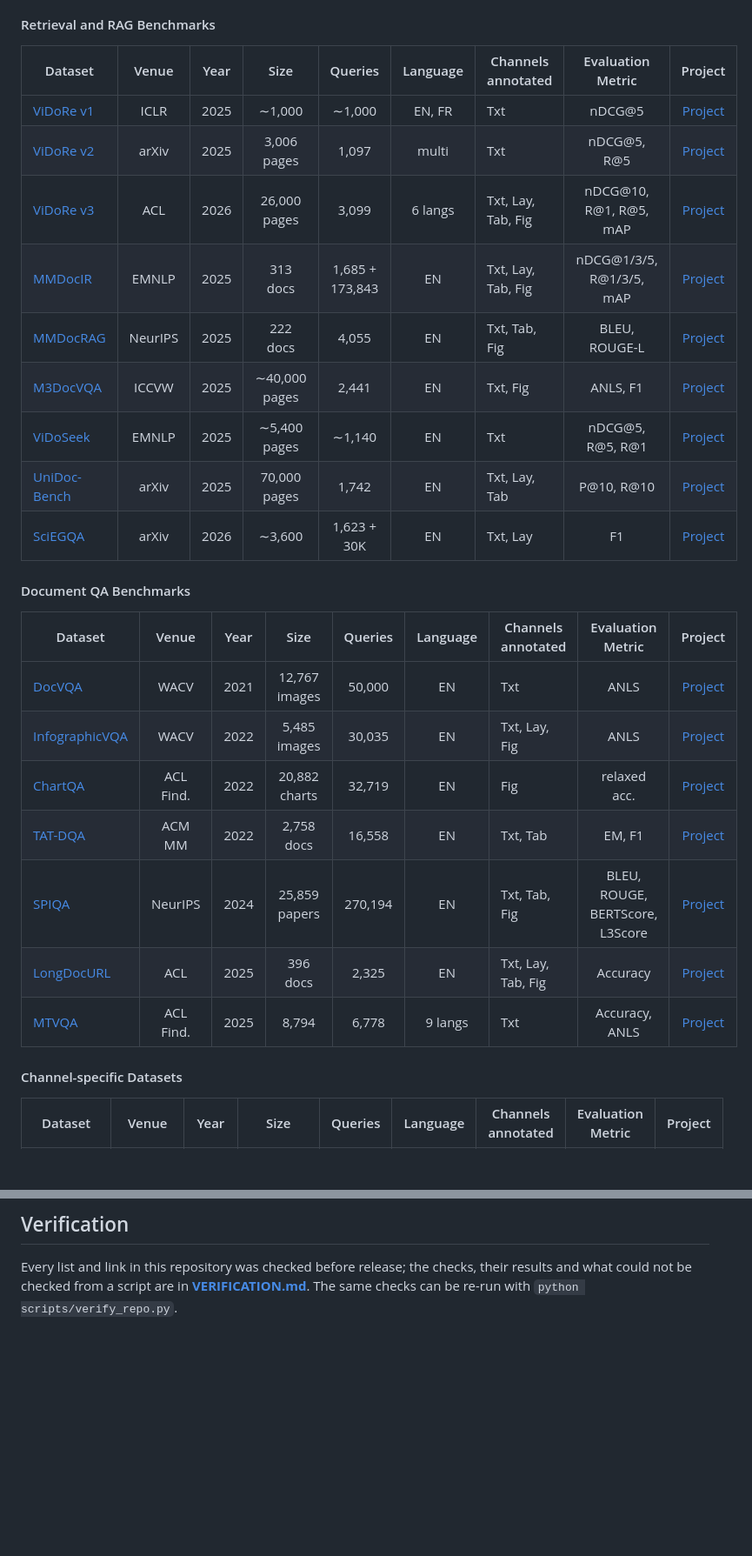
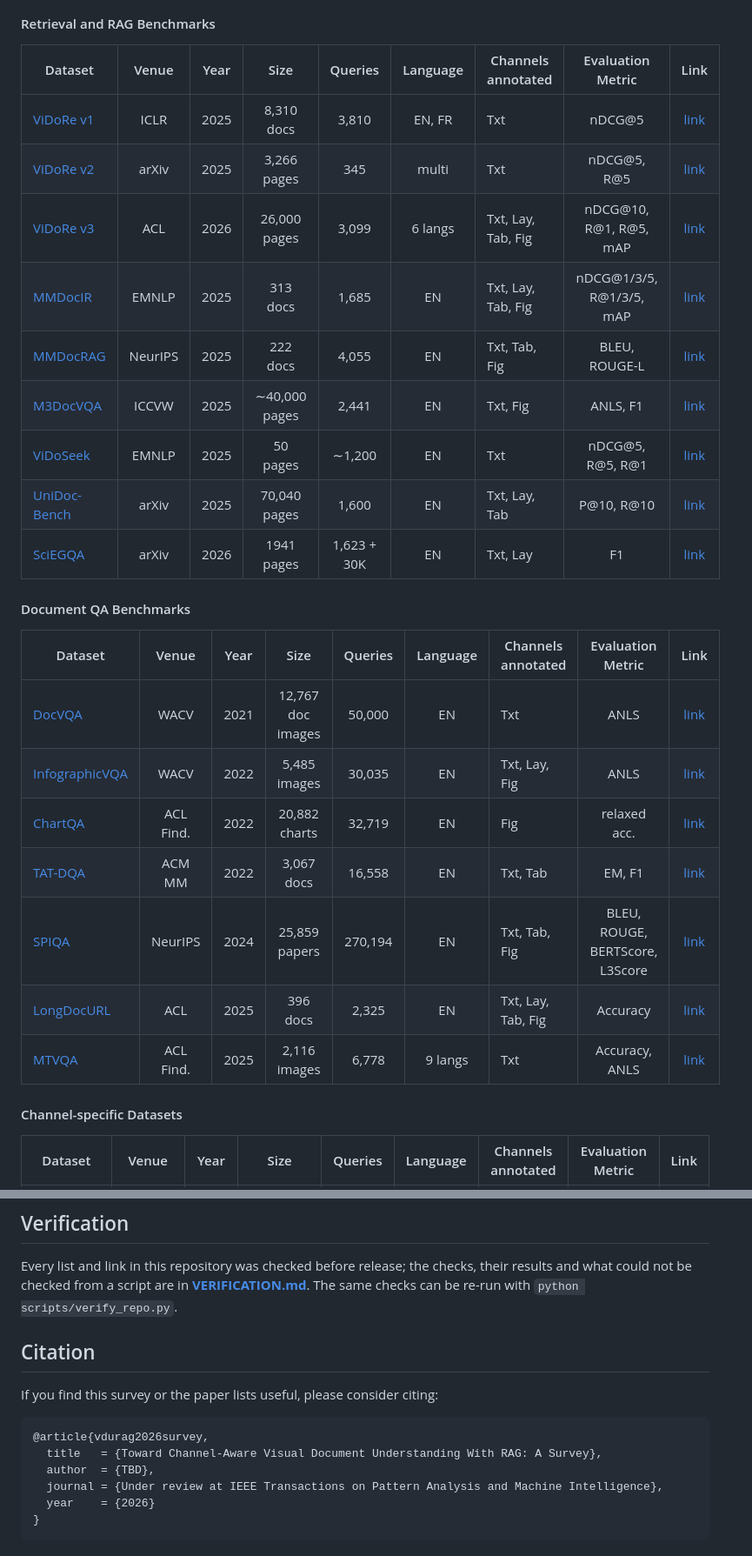
Before and after one commit to visualdocumentrag/VDU-RAG-Survey, a Markdown page: README.md, 2 parts joined by grey strips. Shown: that part at 87% size. Drawn GitHub-style; blank space fills up the shorter version.

````diff
--- a/README.md
+++ b/README.md
@@ -177,31 +164,31 @@ Channel coverage of each benchmark is in [pages/datasets.md](pages/datasets.md)
 
 #### Retrieval and RAG Benchmarks
 
-|Dataset|Venue|Year|Size|Queries|Language|Channels annotated|Evaluation Metric|Project|
+|Dataset|Venue|Year|Size|Queries|Language|Channels annotated|Evaluation Metric|Link|
 |---|:-:|:-:|:-:|:-:|:-:|---|:-:|:-:|
-|[ViDoRe v1](https://openreview.net/forum?id=ogjBpZ8uSi)|ICLR|2025|∼1,000|∼1,000|EN, FR|Txt|nDCG@5|[Project](https://huggingface.co/collections/vidore/vidore-benchmark)|
-|[ViDoRe v2](https://arxiv.org/abs/2505.17166)|arXiv|2025|3,006 pages|1,097|multi|Txt|nDCG@5, R@5|[Project](https://huggingface.co/collections/vidore/vidore-benchmark-v2)|
-|[ViDoRe v3](https://aclanthology.org/2026.acl-long.755/)|ACL|2026|26,000 pages|3,099|6 langs|Txt, Lay, Tab, Fig|nDCG@10, R@1, R@5, mAP|[Project](https://huggingface.co/collections/vidore/vidore-benchmark-v3)|
-|[MMDocIR](https://aclanthology.org/2025.emnlp-main.1576/)|EMNLP|2025|313 docs|1,685 + 173,843|EN|Txt, Lay, Tab, Fig|nDCG@1/3/5, R@1/3/5, mAP|[Project](https://huggingface.co/MMDocIR)|
-|[MMDocRAG](https://scholar.google.com/scholar?q=Benchmarking+Retrieval-Augmented+Multimodal+Generation+for+Document+Question+Answering)|NeurIPS|2025|222 docs|4,055|EN|Txt, Tab, Fig|BLEU, ROUGE-L|[Project](https://github.com/MMDocRAG/MMDocRAG)|
-|[M3DocVQA](https://openaccess.thecvf.com/content/ICCV2025W/Findings/html/Cho_M3DocVQA_Multi-modal_Multi-page_Multi-document_Understanding_ICCVW_2025_paper.html)|ICCVW|2025|∼40,000 pages|2,441|EN|Txt, Fig|ANLS, F1|[Project](https://github.com/bloomberg/m3docrag)|
-|[ViDoSeek](https://aclanthology.org/2025.emnlp-main.464/)|EMNLP|2025|∼5,400 pages|∼1,140|EN|Txt|nDCG@5, R@5, R@1|[Project](https://github.com/Alibaba-NLP/ViDoRAG)|
-|[UniDoc-Bench](https://arxiv.org/abs/2510.03663)|arXiv|2025|70,000 pages|1,742|EN|Txt, Lay, Tab|P@10, R@10|[Project](https://github.com/SalesforceAIResearch/UniDOC-Bench)|
-|[SciEGQA](https://yuwenhan07.github.io/SciEGQA-project/)|arXiv|2026|∼3,600|1,623 + 30K|EN|Txt, Lay|F1|[Project](https://yuwenhan07.github.io/SciEGQA-project/)|
+|[ViDoRe v1](https://openreview.net/forum?id=ogjBpZ8uSi)|ICLR|2025|8,310 docs|3,810|EN, FR|Txt|nDCG@5|[link](https://arxiv.org/pdf/2407.01449)|
+|[ViDoRe v2](https://arxiv.org/abs/2505.17166)|arXiv|2025|3,266 pages|345|multi|Txt|nDCG@5, R@5|[link](https://arxiv.org/pdf/2505.17166)|
+|[ViDoRe v3](https://aclanthology.org/2026.acl-long.755/)|ACL|2026|26,000 pages|3,099|6 langs|Txt, Lay, Tab, Fig|nDCG@10, R@1, R@5, mAP|[link](https://arxiv.org/pdf/2601.08620)|
+|[MMDocIR](https://aclanthology.org/2025.emnlp-main.1576/)|EMNLP|2025|313 docs|1,685|EN|Txt, Lay, Tab, Fig|nDCG@1/3/5, R@1/3/5, mAP|[link](https://huggingface.co/MMDocIR)|
+|[MMDocRAG](https://scholar.google.com/scholar?q=Benchmarking+Retrieval-Augmented+Multimodal+Generation+for+Document+Question+Answering)|NeurIPS|2025|222 docs|4,055|EN|Txt, Tab, Fig|BLEU, ROUGE-L|[link](https://github.com/MMDocRAG/MMDocRAG)|
+|[M3DocVQA](https://openaccess.thecvf.com/content/ICCV2025W/Findings/html/Cho_M3DocVQA_Multi-modal_Multi-page_Multi-document_Understanding_ICCVW_2025_paper.html)|ICCVW|2025|∼40,000 pages|2,441|EN|Txt, Fig|ANLS, F1|[link](https://github.com/bloomberg/m3docrag)|
+|[ViDoSeek](https://aclanthology.org/2025.emnlp-main.464/)|EMNLP|2025|50 pages|∼1,200|EN|Txt|nDCG@5, R@5, R@1|[link](https://github.com/Alibaba-NLP/ViDoRAG)|
+|[UniDoc-Bench](https://arxiv.org/abs/2510.03663)|arXiv|2025|70,040 pages|1,600|EN|Txt, Lay, Tab|P@10, R@10|[link](https://github.com/SalesforceAIResearch/UniDOC-Bench)|
+|[SciEGQA](https://yuwenhan07.github.io/SciEGQA-project/)|arXiv|2026|1941 pages|1,623 + 30K|EN|Txt, Lay|F1|[link](https://yuwenhan07.github.io/SciEGQA-project/)|
 
 #### Document QA Benchmarks
 
-|Dataset|Venue|Year|Size|Queries|Language|Channels annotated|Evaluation Metric|Project|
+|Dataset|Venue|Year|Size|Queries|Language|Channels annotated|Evaluation Metric|Link|
 |---|:-:|:-:|:-:|:-:|:-:|---|:-:|:-:|
-|[DocVQA](https://doi.org/10.1109/WACV48630.2021.00225)|WACV|2021|12,767 images|50,000|EN|Txt|ANLS|[Project](https://www.docvqa.org)|
-|[InfographicVQA](https://arxiv.org/abs/2104.12756)|WACV|2022|5,485 images|30,035|EN|Txt, Lay, Fig|ANLS|[Project](https://www.docvqa.org)|
-|[ChartQA](https://arxiv.org/abs/2203.10244)|ACL Find.|2022|20,882 charts|32,719|EN|Fig|relaxed acc.|[Project](https://github.com/vis-nlp/ChartQA)|
-|[TAT-DQA](https://arxiv.org/abs/2207.11871)|ACM MM|2022|2,758 docs|16,558|EN|Txt, Tab|EM, F1|[Project](https://github.com/NExTplusplus/TAT-DQA)|
-|[SPIQA](https://arxiv.org/abs/2407.09413)|NeurIPS|2024|25,859 papers|270,194|EN|Txt, Tab, Fig|BLEU, ROUGE, BERTScore, L3Score|[Project](https://huggingface.co/datasets/google/spiqa)|
-|[LongDocURL](https://aclanthology.org/2025.acl-long.57/)|ACL|2025|396 docs|2,325|EN|Txt, Lay, Tab, Fig|Accuracy|[Project](https://github.com/dengc2023/LongDocURL)|
-|[MTVQA](https://aclanthology.org/2025.findings-acl.404/)|ACL Find.|2025|8,794|6,778|9 langs|Txt|Accuracy, ANLS|[Project](https://github.com/bytedance/MTVQA)|
+|[DocVQA](https://doi.org/10.1109/WACV48630.2021.00225)|WACV|2021|12,767 doc images|50,000|EN|Txt|ANLS|[link](https://arxiv.org/pdf/2007.00398)|
+|[InfographicVQA](https://arxiv.org/abs/2104.12756)|WACV|2022|5,485 images|30,035|EN|Txt, Lay, Fig|ANLS|[link](https://arxiv.org/pdf/2104.12756)|
+|[ChartQA](https://arxiv.org/abs/2203.10244)|ACL Find.|2022|20,882 charts|32,719|EN|Fig|relaxed acc.|[link](https://github.com/vis-nlp/ChartQA)|
+|[TAT-DQA](https://arxiv.org/abs/2207.11871)|ACM MM|2022|3,067 docs|16,558|EN|Txt, Tab|EM, F1|[link](https://github.com/NExTplusplus/TAT-DQA)|
+|[SPIQA](https://arxiv.org/abs/2407.09413)|NeurIPS|2024|25,859 papers|270,194|EN|Txt, Tab, Fig|BLEU, ROUGE, BERTScore, L3Score|[link](https://arxiv.org/pdf/2407.09413)|
+|[LongDocURL](https://aclanthology.org/2025.acl-long.57/)|ACL|2025|396 docs|2,325|EN|Txt, Lay, Tab, Fig|Accuracy|[link](https://github.com/dengc2023/LongDocURL)|
+|[MTVQA](https://aclanthology.org/2025.findings-acl.404/)|ACL Find.|2025|2,116 images|6,778|9 langs|Txt|Accuracy, ANLS|[link](https://github.com/bytedance/MTVQA)|
 
 #### Channel-specific Datasets
 
-|Dataset|Venue|Year|Size|Queries|Language|Channels annotated|Evaluation Metric|Project|
+|Dataset|Venue|Year|Size|Queries|Language|Channels annotated|Evaluation Metric|Link|
 |---|:-:|:-:|:-:|:-:|:-:|---|:-:|:-:|
@@ -479,3 +466,16 @@ GitHub shows CSV files as plain tables without clickable links, so every data fi
 ## Verification
 
 Every list and link in this repository was checked before release; the checks, their results and what could not be checked from a script are in **[VERIFICATION.md](VERIFICATION.md)**. The same checks can be re-run with `python scripts/verify_repo.py`.
+
+## Citation
+
+If you find this survey or the paper lists useful, please consider citing:
+
+```bibtex
+@article{vdurag2026survey,
+  title   = {Toward Channel-Aware Visual Document Understanding With RAG: A Survey},
+  author  = {TBD},
+  journal = {Under review at IEEE Transactions on Pattern Analysis and Machine Intelligence},
+  year    = {2026}
+}
+```
````
Also changed, not shown: other parts of README.md (+12 -25 lines), data/datasets.md (+19 -19 lines), pages/datasets.md (+20 -20 lines), images/fig_hub.png, 3 other files.
